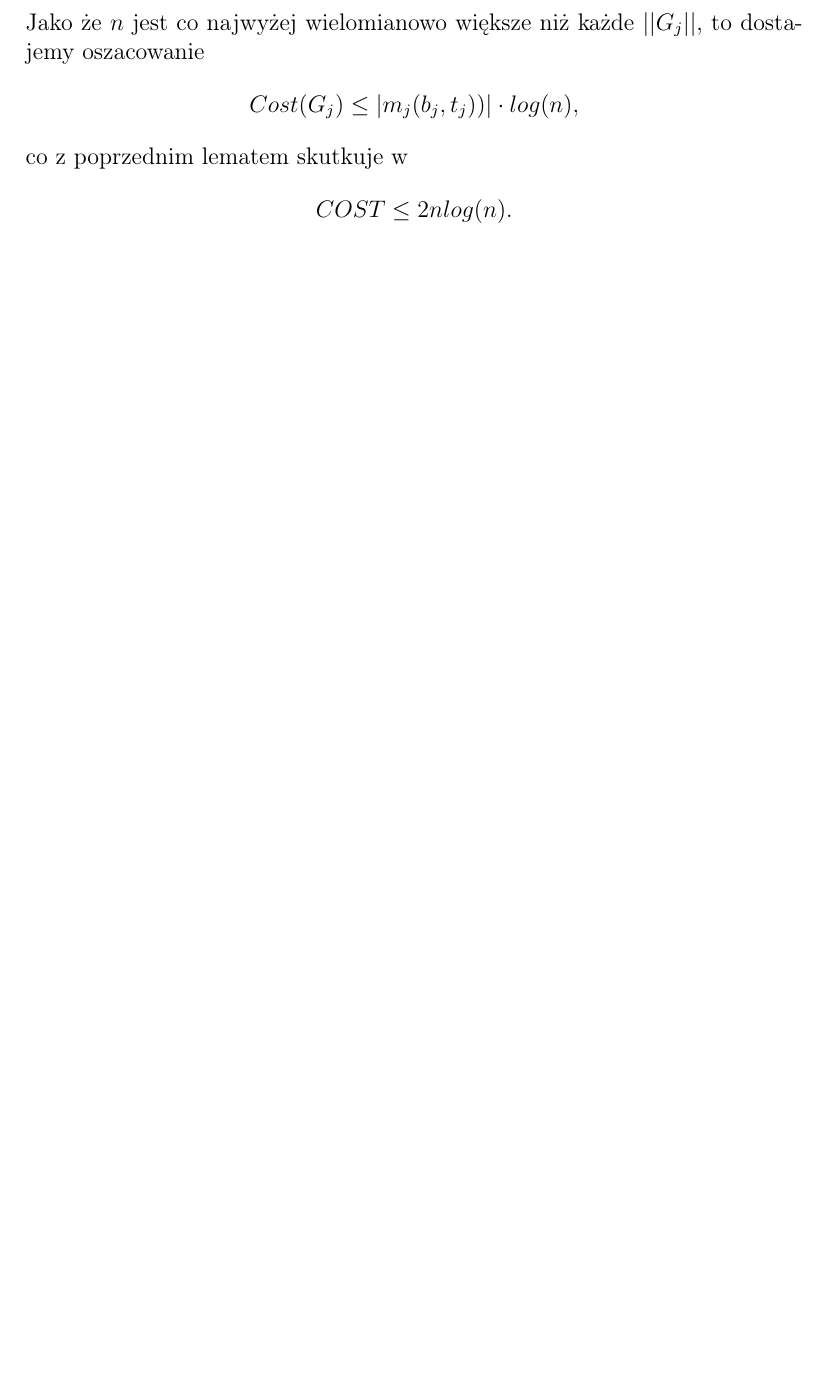
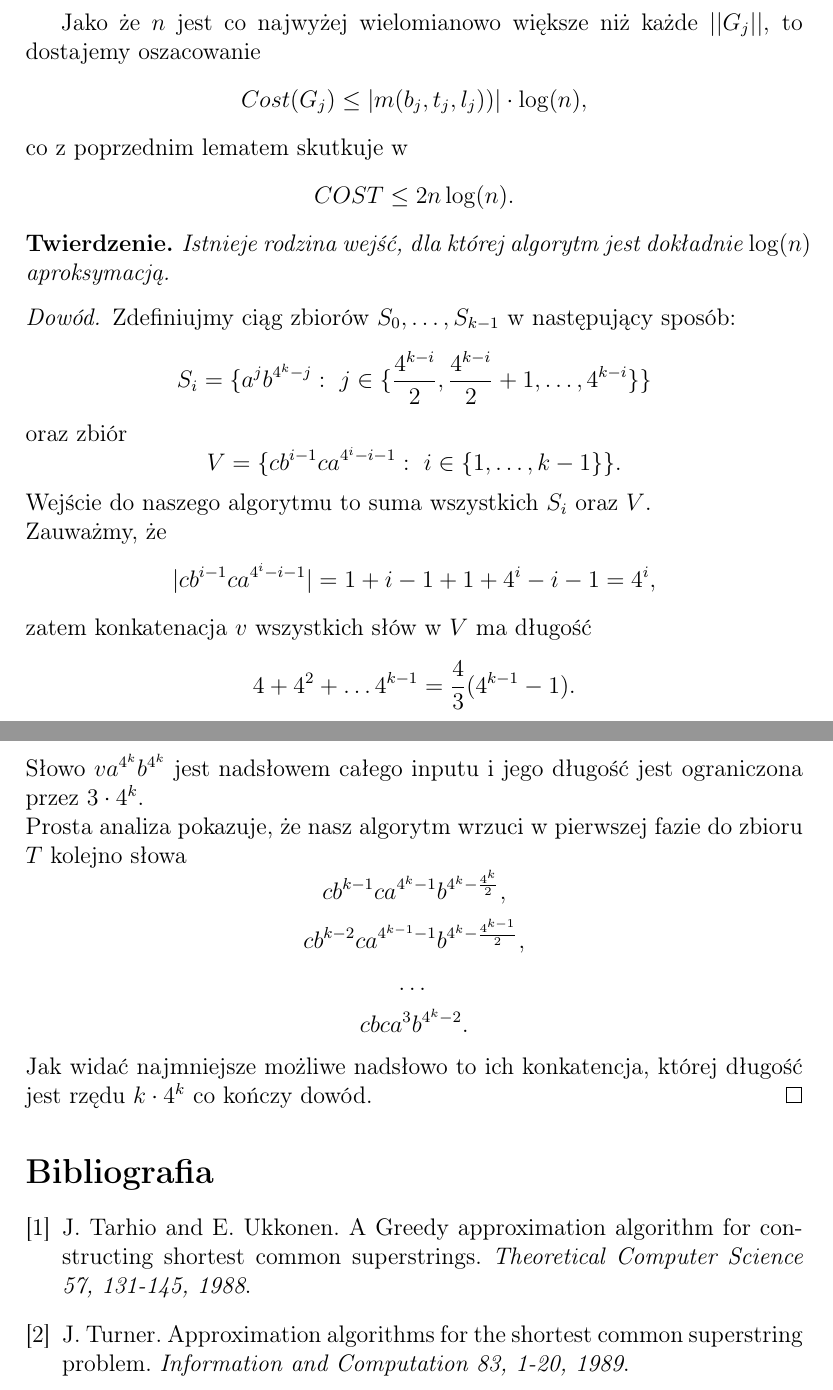
Before and after one commit to krzysztof-turowski/string-algorithms, a LaTeX document (text/MateuszTokarz/opis.tex): part of page 4 of 4 before the commit and two parts of pages 5 and 6 of 6 after it, the two joined at a grey line, cut so that both start at the same text, the shorter picture padded with empty space. The pictures show the PDF file text/MateuszTokarz/opis.pdf that the author committed with the source.

Commit message:
Fixed files after the review

```diff
--- a/text/MateuszTokarz/opis.tex
+++ b/text/MateuszTokarz/opis.tex
@@ -87,7 +103,9 @@ Rozważmy teraz grupę $G_j$ i koszt, jaki płacimy za wyrzucenie jej elementów
 Sumę długości słów w zbiorze $A$ oznaczamy $||A||$.
 
 
-$$Cost(G_j) = \sum_{h=1}^{k} \sum_{s \in (G_j^{h+1} \backslash G_j^{h})} cost(s) = \sum_{h=1}^{k} \frac{|M_h(B_h, T_h))|}{v(M_h(B_h, T_h))} \cdot (||G_j^{h+1}|| - ||G_j^{h}||).$$
-Jako że nasz algorytm wybierał scalenia $M_h(B_h, T_h)$ realizujące minimalne wartości, to
-$$\sum_{h=1}^{k} \frac{|M_h(B_h, T_h))|}{v(M_h(B_h, T_h))} \cdot (||G_j^{h+1}|| - ||G_j^{h}||) \leq \sum_{h=1}^{k} \frac{|m_j(b_j, t_j))|}{v(m_j(b_j, t_j))} \cdot (||G_j^{h+1}|| - ||G_j^{h}||) = $$
-$$\sum_{h=1}^{k} \frac{|m_j(b_j, t_j))|}{||G_j^{h}||} \cdot (||G_j^{h+1}|| - ||G_j^{h}||) \leq |m_j(b_j, t_j))| \cdot Harm(||G_j||).$$
+$$Cost(G_j) = \sum_{h=1}^{k} \sum_{s \in (G_j^{h+1} \backslash G_j^{h})} cost(s) = \sum_{h=1}^{k} \frac{|m(B_h, T_h, L_h))|}{v(m(B_h, T_h, L_h))} \cdot (||G_j^{h+1}|| - ||G_j^{h}||).$$
+Jako że nasz algorytm wybierał scalenia $m(B_h, T_h, L_h)$ realizujące minimalne wartości, to
+$$\sum_{h=1}^{k} \frac{|m(B_h, T_h, L_h))|}{v(m(B_h, T_h, L_h))} \cdot (||G_j^{h}|| - ||G_j^{h+1}||) \leq \sum_{h=1}^{k} \frac{|m(b_j, t_j, l_j))|}{v(m(b_j, t_j, l_j))} \cdot (||G_j^{h}|| - ||G_j^{h+1}||) = $$
+$$\sum_{h=1}^{k} \frac{|m(b_j, t_j, l_j))|}{||G_j^{h}||} \cdot (||G_j^{h}|| - ||G_j^{h+1}||) \leq |m(b_j, t_j, l_j)| \cdot Harm(||G_j||),$$
+gdzie
+$$Harm(n) = \sum_{i=1}^{n} \frac{1}{i}.$$
@@ -94,6 +123,43 @@ $$\sum_{h=1}^{k} \frac{|m_j(b_j, t_j))|}{||G_j^{h}||} \cdot (||G_j^{h+1}|| - ||G
+$$\sum_{i=1}^{s-1} \frac{a_i - a_{i+1}}{a_i} \leq \sum_{i=1}^{s-1} \sum_{j=0}^{a_i-a_{i+1}-1} \frac{1}{a_{i}-j} =$$
+$$\sum_{i=1}^{s-1} \frac{1}{a_i} + \dots + \frac{1}{a_{i+1}-1} \leq Harm(a_1).$$
+\end{proof}
+
 Jako że $n$ jest co najwyżej wielomianowo większe niż każde $||G_j||$, to dostajemy oszacowanie
-$$Cost(G_j) \leq |m_j(b_j, t_j))| \cdot log(n),$$
+$$Cost(G_j) \leq |m(b_j, t_j, l_j))| \cdot \log(n),$$
 co z poprzednim lematem skutkuje w
-$$COST \leq 2nlog(n).$$
+$$COST \leq 2n\log(n).$$
+
+\begin{tw}
+Istnieje rodzina wejść, dla której algorytm jest dokładnie $\log(n)$ aproksymacją.
+\end{tw}
+\begin{proof}[Dowód]
+Zdefiniujmy ciąg zbiorów $S_0, \dots, S_{k-1}$ w następujący sposób:
+$$S_i = \{a^{j}b^{4^k-j}:\ j \in \{\frac{4^{k-i}}{2},\frac{4^{k-i}}{2}+1, \dots, 4^{k-i}\}\}$$
+oraz zbiór
+$$V = \{cb^{i-1}ca^{4^i-i-1}:\ i \in \{1, \dots, k-1\}\}.$$
+Wejście do naszego algorytmu to suma wszystkich $S_i$ oraz $V$.
+\newline
+Zauważmy, że
+$$|cb^{i-1}ca^{4^i-i-1}| = 1 + i-1 + 1 + 4^i - i - 1 = 4^i,$$
+zatem konkatenacja $v$ wszystkich słów w $V$ ma długość
+$$4 + 4^2 + \dots 4^{k-1} = \frac{4}{3}(4^{k-1}-1).$$
+Słowo
+$va^{4^k}b^{4^k}$ jest nadsłowem całego inputu i jego długość jest ograniczona przez $3\cdot4^{k}$.
+\newline
+Prosta analiza pokazuje, że nasz algorytm wrzuci w pierwszej fazie do zbioru $T$ kolejno słowa
+$$cb^{k-1}ca^{4^k-1}b^{4^k - \frac{4^k}{2}},$$
+$$cb^{k-2}ca^{4^{k-1}-1}b^{4^k - \frac{4^{k-1}}{2}},$$
+$$\dots$$
+$$cbca^{3}b^{4^k - 2}.$$
+Jak widać najmniejsze możliwe nadsłowo to ich konkatencja, której długość jest rzędu $k \cdot 4^k$ co kończy dowód.
+\end{proof}
+
+\def\refname{Bibliografia}
+\begin{thebibliography}{2}
+\bibitem{TahiroUkonen}
+J. Tarhio and E. Ukkonen. A Greedy approximation algorithm for constructing shortest common superstrings. \textit{Theoretical Computer Science 57, 131-145, 1988}.
+\bibitem{Turner}
+J. Turner. Approximation algorithms for the shortest common superstring problem. \textit{Information and Computation 83, 1-20, 1989}.
+\end{thebibliography}
 
 \end{document}
```
Also changed, not shown: text/MateuszTokarz/opis.pdf, text/MateuszTokarz/opis.tex (63 more changed lines), 3 other files.
